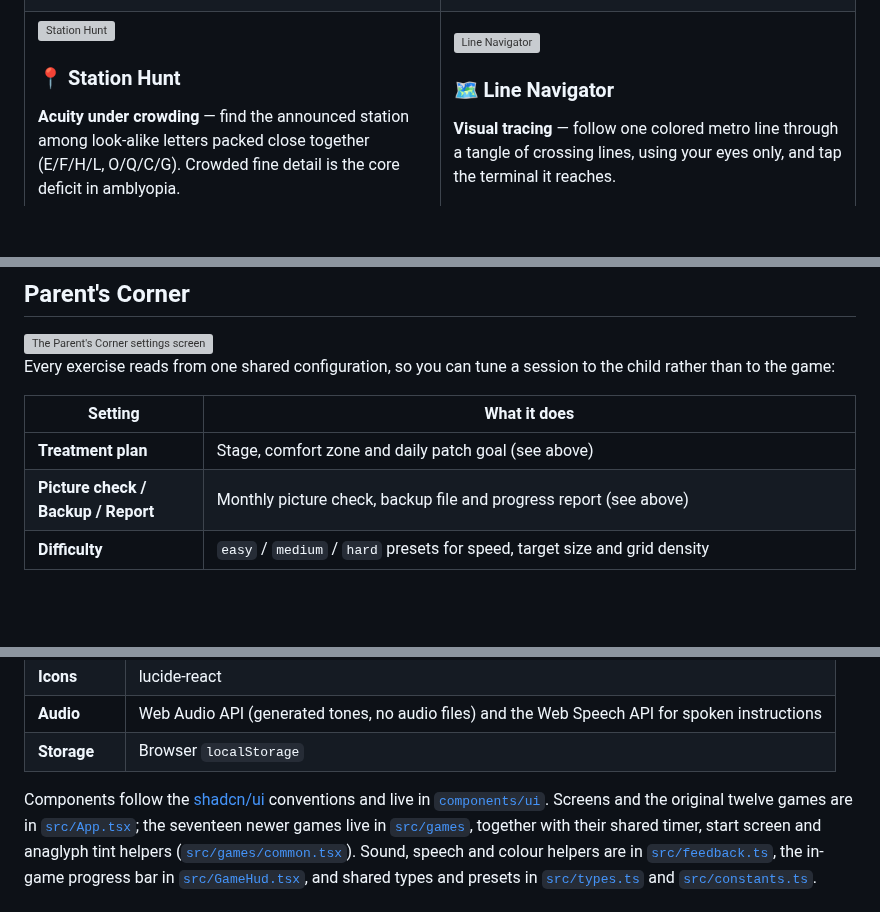
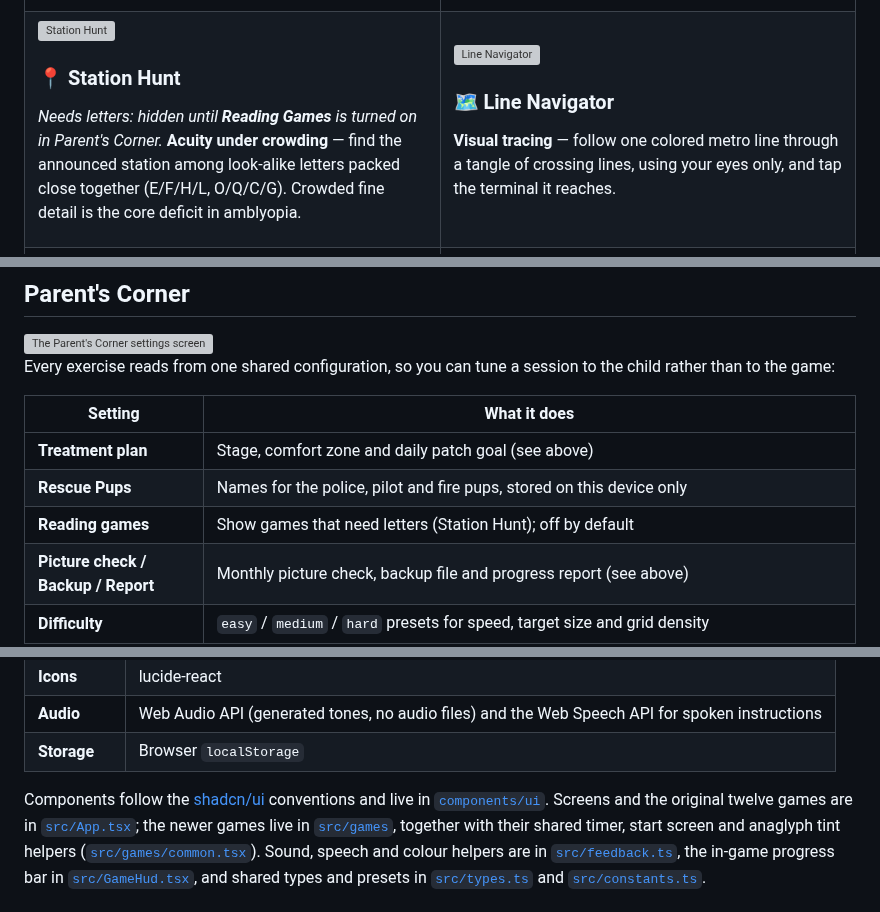
Before and after one commit to ostrovskyid/vision_hero_trainer, a Markdown page: README.md, 3 parts joined by grey strips. Rendered like a GitHub page; blank space fills up the shorter version; grey boxes are pictures that could not be loaded.

```diff
--- a/README.md
+++ b/README.md
@@ -145,6 +171,7 @@ eye movement.
 <img src="docs/screenshots/station-hunt.png" alt="Station Hunt" width="100%">
 
 ### 📍 Station Hunt
+*Needs letters: hidden until **Reading Games** is turned on in Parent's Corner.*
 **Acuity under crowding** — find the announced station among look-alike letters packed
 close together (E/F/H/L, O/Q/C/G). Crowded fine detail is the core deficit in amblyopia.
 
@@ -491,6 +529,8 @@ rather than to the game:
 | Setting | What it does |
 |---------|--------------|
 | **Treatment plan** | Stage, comfort zone and daily patch goal (see above) |
+| **Rescue Pups** | Names for the police, pilot and fire pups, stored on this device only |
+| **Reading games** | Show games that need letters (Station Hunt); off by default |
 | **Picture check / Backup / Report** | Monthly picture check, backup file and progress report (see above) |
 | **Difficulty** | `easy` / `medium` / `hard` presets for speed, target size and grid density |
 | **Movement speed** | How fast targets travel — lower it for younger children |
@@ -633,7 +673,7 @@ updating that value.
 
 Components follow the [shadcn/ui](https://ui.shadcn.com) conventions and live in
 [`components/ui`](components/ui). Screens and the original twelve games are in
-[`src/App.tsx`](src/App.tsx); the seventeen newer games live in [`src/games`](src/games),
+[`src/App.tsx`](src/App.tsx); the newer games live in [`src/games`](src/games),
 together with their shared timer, start screen and anaglyph tint helpers
 ([`src/games/common.tsx`](src/games/common.tsx)). Sound, speech and colour helpers are in
 [`src/feedback.ts`](src/feedback.ts), the in-game progress bar in
```
Also changed, not shown: other parts of README.md (+47 -10 lines), docs/screenshots/checkpoint.png (deleted), docs/screenshots/fire-rescue.png (added), docs/screenshots/lookout.png (added), docs/screenshots/night-search.png (added), docs/screenshots/peripheral-patrol.png (deleted), docs/screenshots/sky-catch.png (added), 9 other files.
